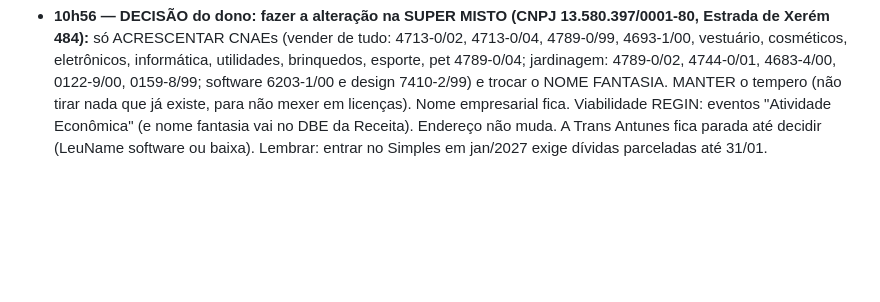
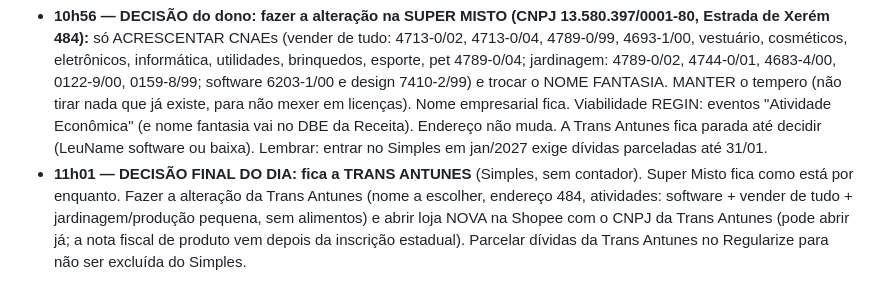
Before and after one commit to leunamesoftware/Leunamesite, a Markdown page: RECADO-AMANHA.md, the part around the change. Rendered like a GitHub page; blank space fills up the shorter version.

Commit message:
Recado: decisão final Trans Antunes
Co-Authored-By: Claude Opus 5.5 <noreply@anthropic.com>
Claude-Session: https://claude.ai/code/session_015ccz1f9mAXaDEEyUCv6yYh

```diff
--- a/RECADO-AMANHA.md
+++ b/RECADO-AMANHA.md
@@ -113,3 +113,4 @@ Estado em 05/11 10h20: viabilidade nova aberta (aba 1 preenchida e avançada at
 
 **05/11 10h55 — NOVA PROPOSTA (decidir no domingo):** a loja da Shopee que já tem estrelas é da **Super Misto**. A Shopee não costuma deixar trocar o CNPJ de uma loja, então para aproveitar a reputação o caminho é: **alteração na SUPER MISTO** (acrescentar os CNAEs de "vender de tudo" + jardinagem; manter tempero; nome da empresa pode ficar, e o nome de exibição da loja na Shopee se troca no próprio app) e **a Trans Antunes fica com a LeuName (software/sites)** — ou fecha depois. Ponto decisivo: Super Misto é lucro presumido; para revenda, o Simples (Anexo I, ~4%) é bem mais barato que o presumido (ICMS cheio + PIS/Cofins). Para entrar no Simples em jan/2027 precisa **parcelar as dívidas da Super Misto até 31/01/2027**. Perguntar ao dono: valor das dívidas da Super Misto e se topa parcelar. O dono acha que loja de variedades vende mais na Shopee (busca da Shopee é por produto, então variedade funciona; reputação da loja ajuda).
 - **10h56 — DECISÃO do dono: fazer a alteração na SUPER MISTO (CNPJ 13.580.397/0001-80, Estrada de Xerém 484):** só ACRESCENTAR CNAEs (vender de tudo: 4713-0/02, 4713-0/04, 4789-0/99, 4693-1/00, vestuário, cosméticos, eletrônicos, informática, utilidades, brinquedos, esporte, pet 4789-0/04; jardinagem: 4789-0/02, 4744-0/01, 4683-4/00, 0122-9/00, 0159-8/99; software 6203-1/00 e design 7410-2/99) e trocar o NOME FANTASIA. MANTER o tempero (não tirar nada que já existe, para não mexer em licenças). Nome empresarial fica. Viabilidade REGIN: eventos "Atividade Econômica" (e nome fantasia vai no DBE da Receita). Endereço não muda. A Trans Antunes fica parada até decidir (LeuName software ou baixa). Lembrar: entrar no Simples em jan/2027 exige dívidas parceladas até 31/01.
+- **11h01 — DECISÃO FINAL DO DIA: fica a TRANS ANTUNES** (Simples, sem contador). Super Misto fica como está por enquanto. Fazer a alteração da Trans Antunes (nome a escolher, endereço 484, atividades: software + vender de tudo + jardinagem/produção pequena, sem alimentos) e abrir loja NOVA na Shopee com o CNPJ da Trans Antunes (pode abrir já; a nota fiscal de produto vem depois da inscrição estadual). Parcelar dívidas da Trans Antunes no Regularize para não ser excluída do Simples.
```
